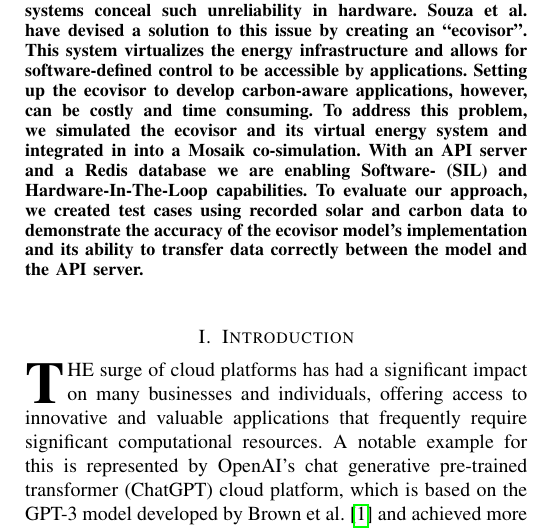
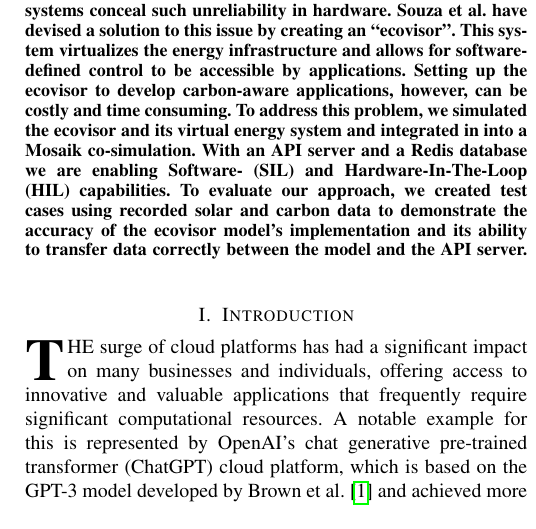
Before and after one commit to marvin-steinke/ds-project, a LaTeX paper (documents/paper/main.tex): part of one column of page 1 of 7, cut so that both start at the same text. Compiled offline with pdfLaTeX; a missing font is replaced by an installed copy or a similar font; a LaTeX package or settings file that is missing is left out.

Commit message:
added abrev HIL

```diff
--- a/documents/paper/main.tex
+++ b/documents/paper/main.tex
@@ -64,7 +64,7 @@ T\kern-.1667em\lower.7ex\hbox{E}\kern-.125emX}}
     be costly and time consuming. To address this problem, we simulated the
     ecovisor and its virtual energy system and integrated in into a Mosaik
     co-simulation. With an API server and a Redis database we are enabling
-    Software- (SIL) and Hardware-In-The-Loop capabilities. To evaluate our
+    Software- (SIL) and Hardware-In-The-Loop (HIL) capabilities. To evaluate our
     approach, we created test cases using recorded solar and carbon data to
     demonstrate the accuracy of the ecovisor model's implementation and its
     ability to transfer data correctly between the model and the API server.
```
